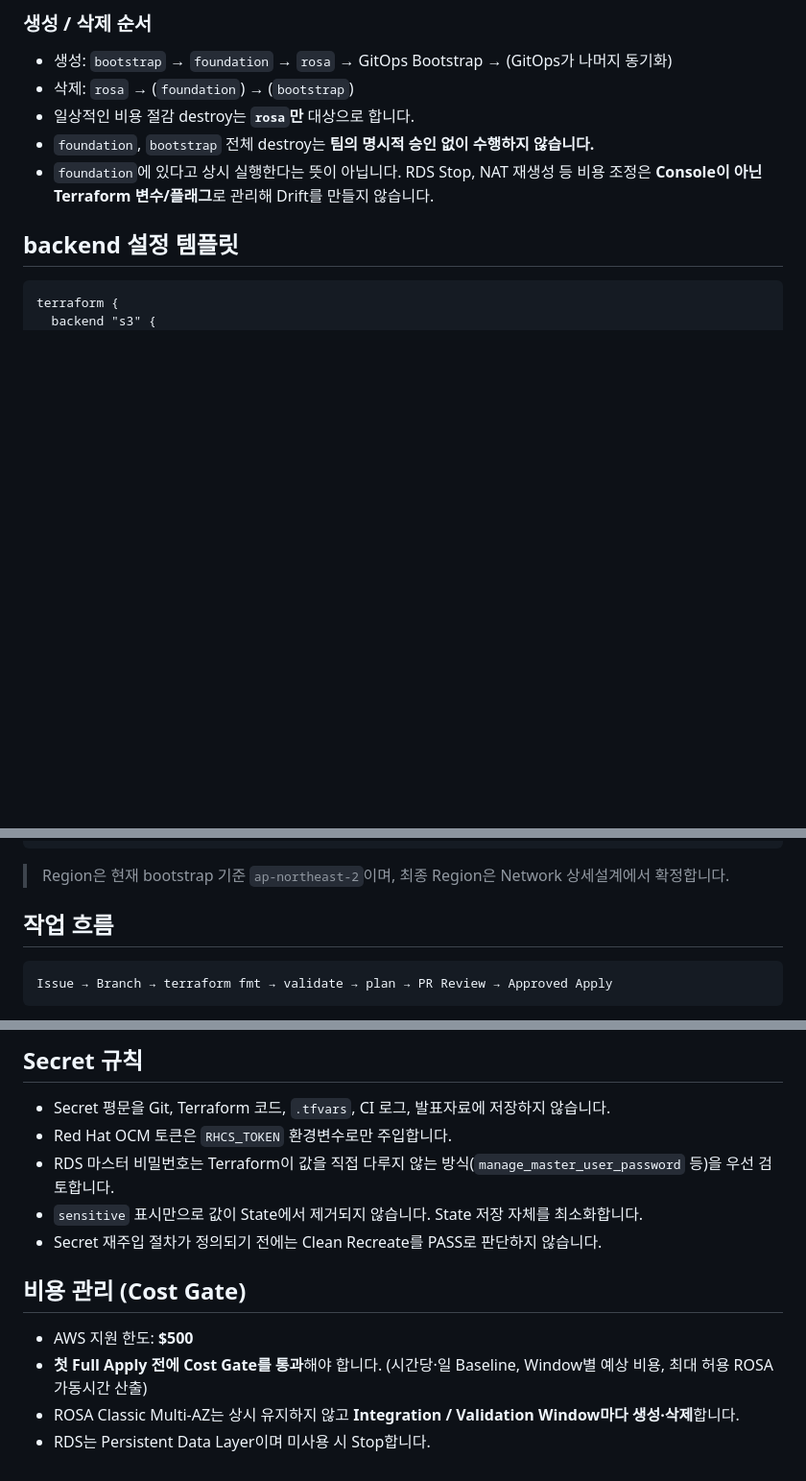
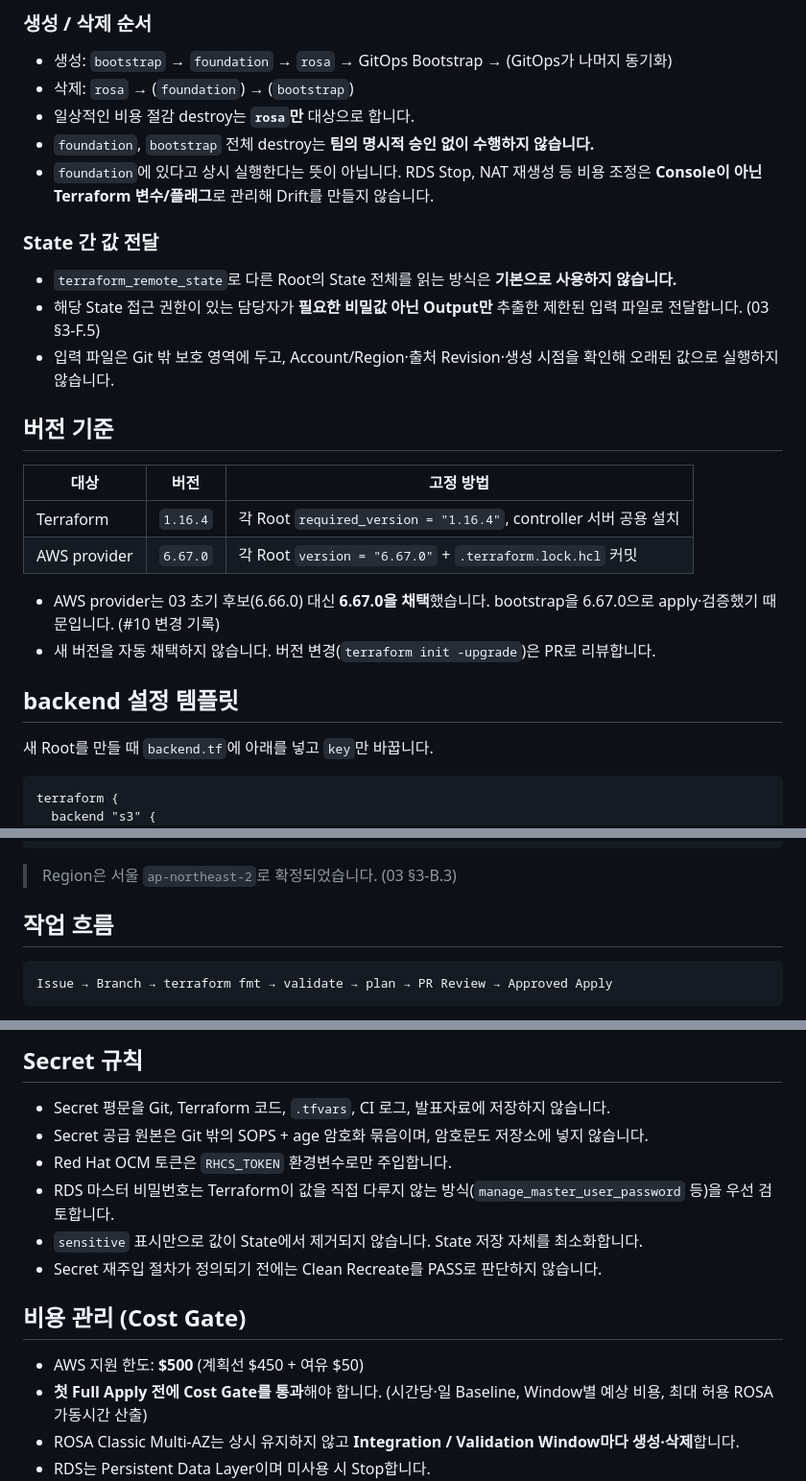
Before and after one commit to seokpan/seokpan-hybrid-infra, a Markdown page: README.md, 3 parts joined by grey strips. Shown at 96% size. Drawn GitHub-style; blank space fills up the shorter version.

````diff
--- a/README.md
+++ b/README.md
@@ -47,7 +55,25 @@ seokpan-hybrid-infra/
 - `foundation`, `bootstrap` 전체 destroy는 **팀의 명시적 승인 없이 수행하지 않습니다.**
 - `foundation`에 있다고 상시 실행한다는 뜻이 아닙니다. RDS Stop, NAT 재생성 등 비용 조정은 **Console이 아닌 Terraform 변수/플래그**로 관리해 Drift를 만들지 않습니다.
 
+### State 간 값 전달
+
+- `terraform_remote_state`로 다른 Root의 State 전체를 읽는 방식은 **기본으로 사용하지 않습니다.**
+- 해당 State 접근 권한이 있는 담당자가 **필요한 비밀값 아닌 Output만** 추출한 제한된 입력 파일로 전달합니다. (03 §3-F.5)
+- 입력 파일은 Git 밖 보호 영역에 두고, Account/Region·출처 Revision·생성 시점을 확인해 오래된 값으로 실행하지 않습니다.
+
+## 버전 기준
+
+| 대상 | 버전 | 고정 방법 |
+|---|---|---|
+| Terraform | `1.16.4` | 각 Root `required_version = "1.16.4"`, controller 서버 공용 설치 |
+| AWS provider | `6.67.0` | 각 Root `version = "6.67.0"` + `.terraform.lock.hcl` 커밋 |
+
+- AWS provider는 03 초기 후보(6.66.0) 대신 **6.67.0을 채택**했습니다. bootstrap을 6.67.0으로 apply·검증했기 때문입니다. (#10 변경 기록)
+- 새 버전을 자동 채택하지 않습니다. 버전 변경(`terraform init -upgrade`)은 PR로 리뷰합니다.
+
 ## backend 설정 템플릿
+
+새 Root를 만들 때 `backend.tf`에 아래를 넣고 `key`만 바꿉니다.
 
 ```hcl
 terraform {
@@ -61,7 +87,7 @@ terraform {
 }
 ```
 
-> Region은 현재 bootstrap 기준 `ap-northeast-2`이며, 최종 Region은 Network 상세설계에서 확정합니다.
+> Region은 서울 `ap-northeast-2`로 확정되었습니다. (03 §3-B.3)
 
 ## 작업 흐름
 
@@ -91,6 +117,7 @@ Issue → Branch → terraform fmt → validate → plan → PR Review → Appro
 ## Secret 규칙
 
 - Secret 평문을 Git, Terraform 코드, `.tfvars`, CI 로그, 발표자료에 저장하지 않습니다.
+- Secret 공급 원본은 Git 밖의 SOPS + age 암호화 묶음이며, 암호문도 저장소에 넣지 않습니다.
 - Red Hat OCM 토큰은 `RHCS_TOKEN` 환경변수로만 주입합니다.
 - RDS 마스터 비밀번호는 Terraform이 값을 직접 다루지 않는 방식(`manage_master_user_password` 등)을 우선 검토합니다.
 - `sensitive` 표시만으로 값이 State에서 제거되지 않습니다. State 저장 자체를 최소화합니다.
@@ -98,7 +125,7 @@ Issue → Branch → terraform fmt → validate → plan → PR Review → Appro
 
 ## 비용 관리 (Cost Gate)
 
-- AWS 지원 한도: **$500**
+- AWS 지원 한도: **$500** (계획선 $450 + 여유 $50)
 - **첫 Full Apply 전에 Cost Gate를 통과**해야 합니다. (시간당·일 Baseline, Window별 예상 비용, 최대 허용 ROSA 가동시간 산출)
 - ROSA Classic Multi-AZ는 상시 유지하지 않고 **Integration / Validation Window마다 생성·삭제**합니다.
 - RDS는 Persistent Data Layer이며 미사용 시 Stop합니다.
````
Also changed, not shown: other parts of README.md (+23 -15 lines).
